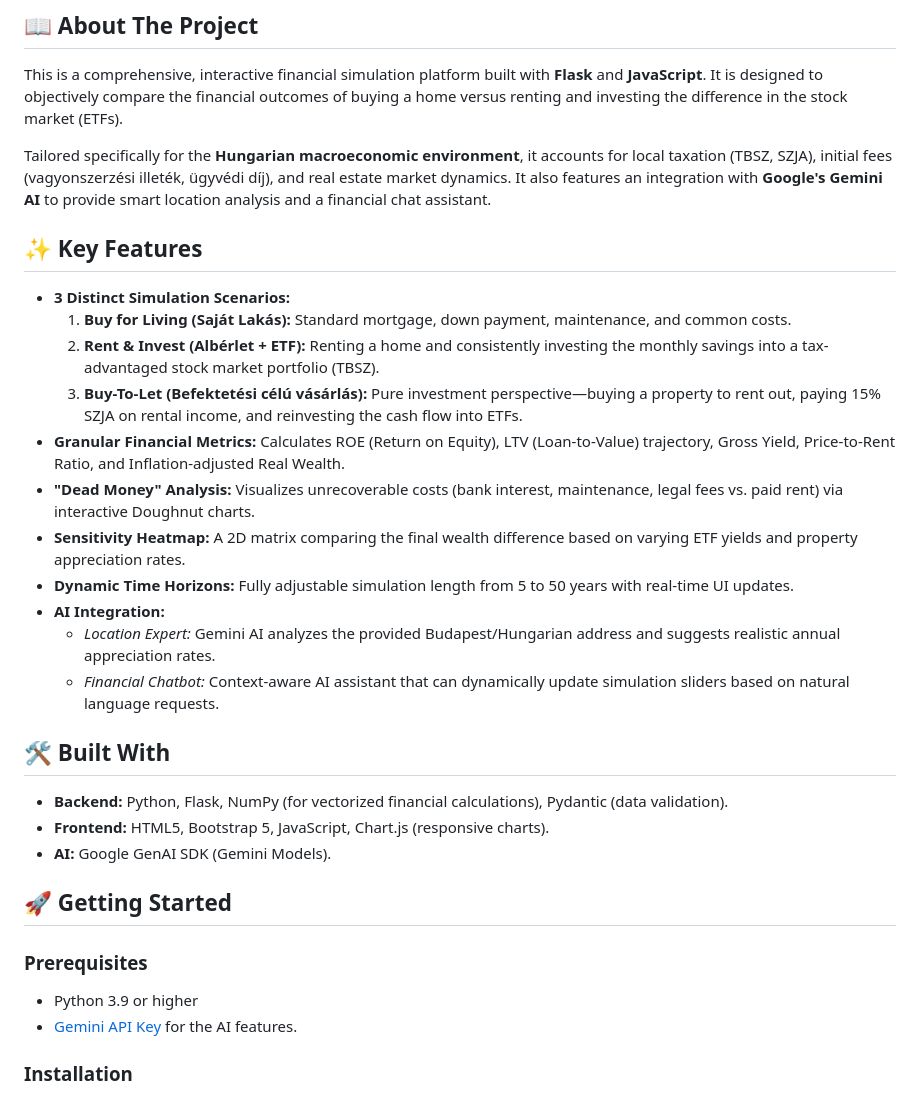
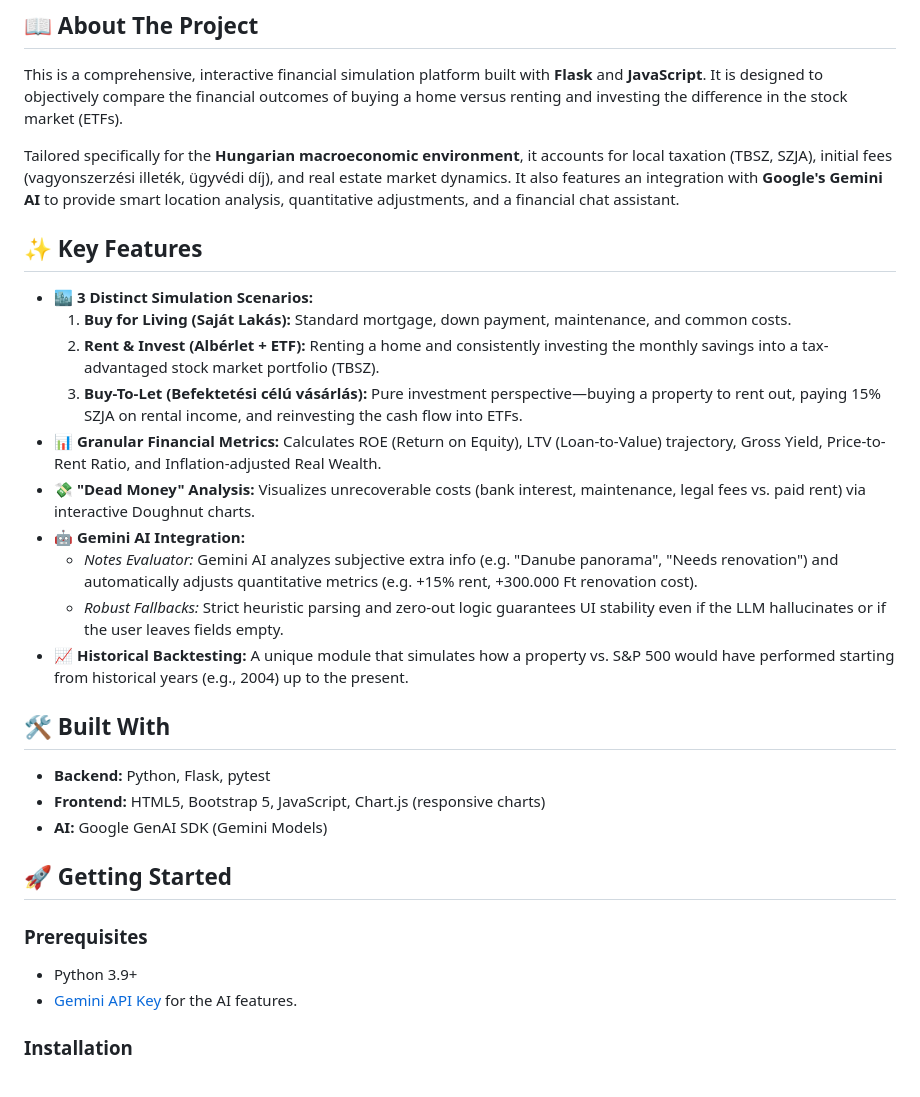
Before and after one commit to petrocellicsizi/property_price_project, a Markdown page: README.md, the part around one of its changes. GitHub-like rendering.

```diff
--- a/README.md
+++ b/README.md
@@ -7,33 +13,32 @@
 
 This is a comprehensive, interactive financial simulation platform built with **Flask** and **JavaScript**. It is designed to objectively compare the financial outcomes of buying a home versus renting and investing the difference in the stock market (ETFs).
 
-Tailored specifically for the **Hungarian macroeconomic environment**, it accounts for local taxation (TBSZ, SZJA), initial fees (vagyonszerzési illeték, ügyvédi díj), and real estate market dynamics. It also features an integration with **Google's Gemini AI** to provide smart location analysis and a financial chat assistant.
+Tailored specifically for the **Hungarian macroeconomic environment**, it accounts for local taxation (TBSZ, SZJA), initial fees (vagyonszerzési illeték, ügyvédi díj), and real estate market dynamics. It also features an integration with **Google's Gemini AI** to provide smart location analysis, quantitative adjustments, and a financial chat assistant.
 
 ## ✨ Key Features
 
-* **3 Distinct Simulation Scenarios:**
+* **🏙️ 3 Distinct Simulation Scenarios:**
   1. **Buy for Living (Saját Lakás):** Standard mortgage, down payment, maintenance, and common costs.
   2. **Rent & Invest (Albérlet + ETF):** Renting a home and consistently investing the monthly savings into a tax-advantaged stock market portfolio (TBSZ).
   3. **Buy-To-Let (Befektetési célú vásárlás):** Pure investment perspective—buying a property to rent out, paying 15% SZJA on rental income, and reinvesting the cash flow into ETFs.
-* **Granular Financial Metrics:** Calculates ROE (Return on Equity), LTV (Loan-to-Value) trajectory, Gross Yield, Price-to-Rent Ratio, and Inflation-adjusted Real Wealth.
-* **"Dead Money" Analysis:** Visualizes unrecoverable costs (bank interest, maintenance, legal fees vs. paid rent) via interactive Doughnut charts.
-* **Sensitivity Heatmap:** A 2D matrix comparing the final wealth difference based on varying ETF yields and property appreciation rates.
-* **Dynamic Time Horizons:** Fully adjustable simulation length from 5 to 50 years with real-time UI updates.
-* **AI Integration:**
-  * *Location Expert:* Gemini AI analyzes the provided Budapest/Hungarian address and suggests realistic annual appreciation rates.
-  * *Financial Chatbot:* Context-aware AI assistant that can dynamically update simulation sliders based on natural language requests.
+* **📊 Granular Financial Metrics:** Calculates ROE (Return on Equity), LTV (Loan-to-Value) trajectory, Gross Yield, Price-to-Rent Ratio, and Inflation-adjusted Real Wealth.
+* **💸 "Dead Money" Analysis:** Visualizes unrecoverable costs (bank interest, maintenance, legal fees vs. paid rent) via interactive Doughnut charts.
+* **🤖 Gemini AI Integration:**
+  * *Notes Evaluator:* Gemini AI analyzes subjective extra info (e.g. "Danube panorama", "Needs renovation") and automatically adjusts quantitative metrics (e.g. +15% rent, +300.000 Ft renovation cost).
+  * *Robust Fallbacks:* Strict heuristic parsing and zero-out logic guarantees UI stability even if the LLM hallucinates or if the user leaves fields empty.
+* **📈 Historical Backtesting:** A unique module that simulates how a property vs. S&P 500 would have performed starting from historical years (e.g., 2004) up to the present.
 
 ## 🛠️ Built With
 
-* **Backend:** Python, Flask, NumPy (for vectorized financial calculations), Pydantic (data validation).
-* **Frontend:** HTML5, Bootstrap 5, JavaScript, Chart.js (responsive charts).
-* **AI:** Google GenAI SDK (Gemini Models).
+* **Backend:** Python, Flask, pytest
+* **Frontend:** HTML5, Bootstrap 5, JavaScript, Chart.js (responsive charts)
+* **AI:** Google GenAI SDK (Gemini Models)
 
 ## 🚀 Getting Started
 
 ### Prerequisites
 
-* Python 3.9 or higher
+* Python 3.9+
 * [Gemini API Key](https://aistudio.google.com/) for the AI features.
 
 ### Installation
```
Also changed, not shown: other parts of README.md (+47 -8 lines).
